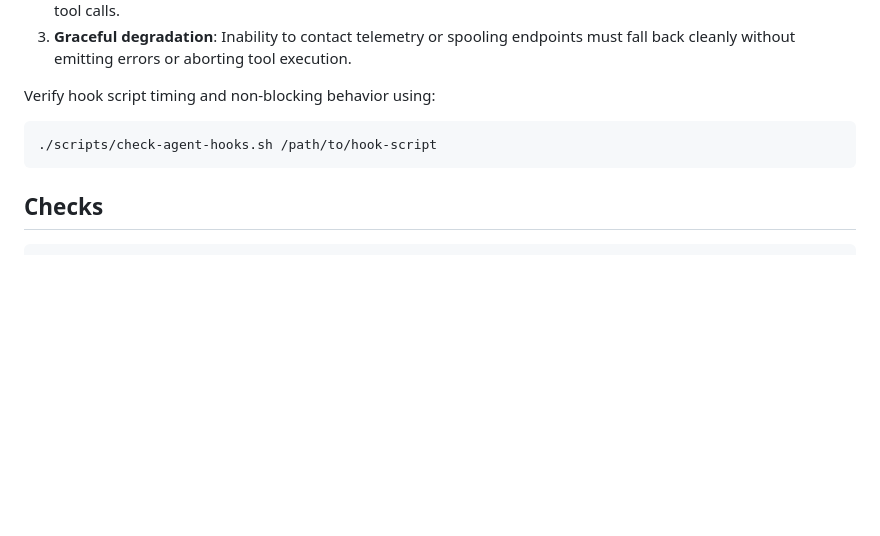
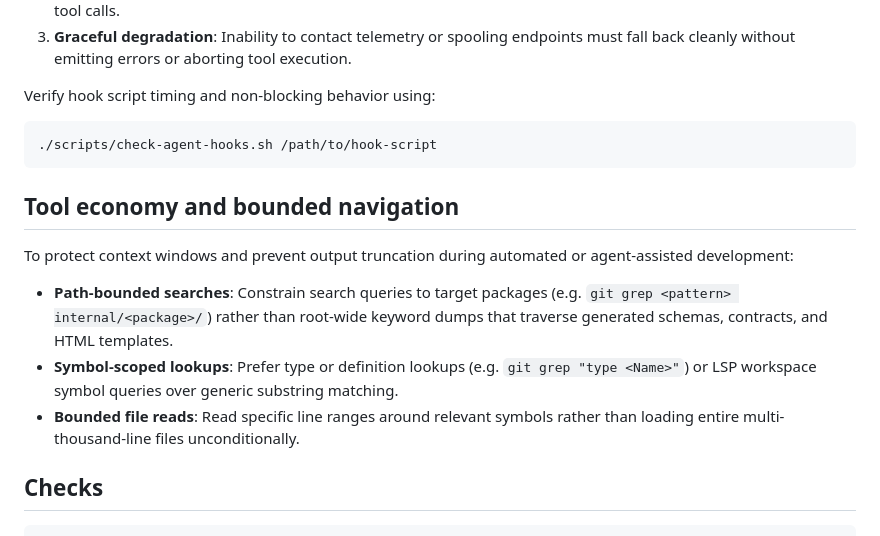
Before and after one commit to dynamiscode/dynamis-code-apps-template, a Markdown page: docs/development.md, the part around the change. Drawn GitHub-style; blank space fills up the shorter version.

Commit message:
docs(agent): add path-bounded search and tool economy rules
Guide agents to use path-bounded and symbol-scoped searches rather than unbounded repository-wide keyword scans.
Prevents context window flooding and truncation during code exploration.

````diff
--- a/docs/development.md
+++ b/docs/development.md
@@ -86,6 +86,20 @@ Verify hook script timing and non-blocking behavior using:
 ./scripts/check-agent-hooks.sh /path/to/hook-script
 ```
 
+## Tool economy and bounded navigation
+
+To protect context windows and prevent output truncation during automated or
+agent-assisted development:
+
+- **Path-bounded searches**: Constrain search queries to target packages
+  (e.g. `git grep <pattern> internal/<package>/`) rather than root-wide keyword
+  dumps that traverse generated schemas, contracts, and HTML templates.
+- **Symbol-scoped lookups**: Prefer type or definition lookups (e.g.
+  `git grep "type <Name>"`) or LSP workspace symbol queries over generic
+  substring matching.
+- **Bounded file reads**: Read specific line ranges around relevant symbols
+  rather than loading entire multi-thousand-line files unconditionally.
+
 ## Checks
 
 ```sh
````
Also changed, not shown: AGENTS.md (+1 -0 lines).
